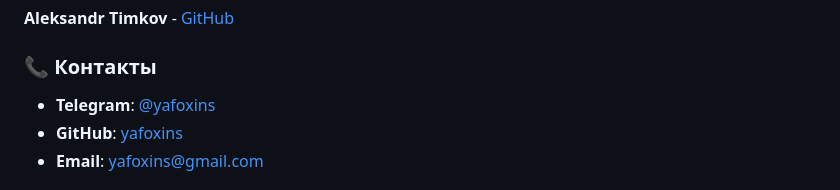
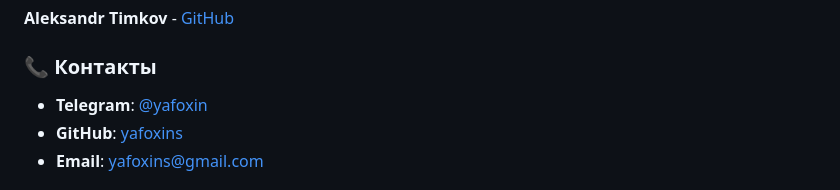
Before and after one commit to yafoxins/SubscriptionFlow, a Markdown page: README.md, the part around the change. Rendered like a GitHub page.

Commit message:
changelog

```diff
--- a/README.md
+++ b/README.md
@@ -446,7 +446,7 @@ docker-compose -f docker-compose.yml -f docker-compose.prod.yml up -d
 
 ### 📞 Контакты
 
-- **Telegram**: [@yafoxins](https://t.me/yafoxins)
+- **Telegram**: [@yafoxin](https://t.me/yafoxin)
 - **GitHub**: [yafoxins](https://github.com/yafoxins)
 - **Email**: yafoxins@gmail.com
 
```
